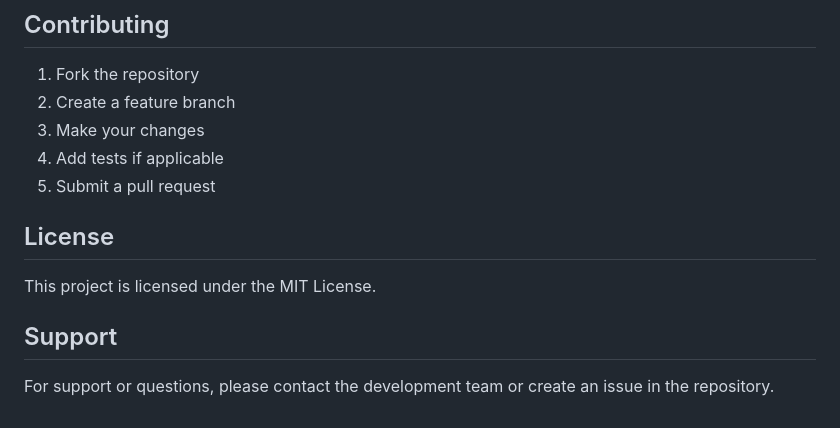
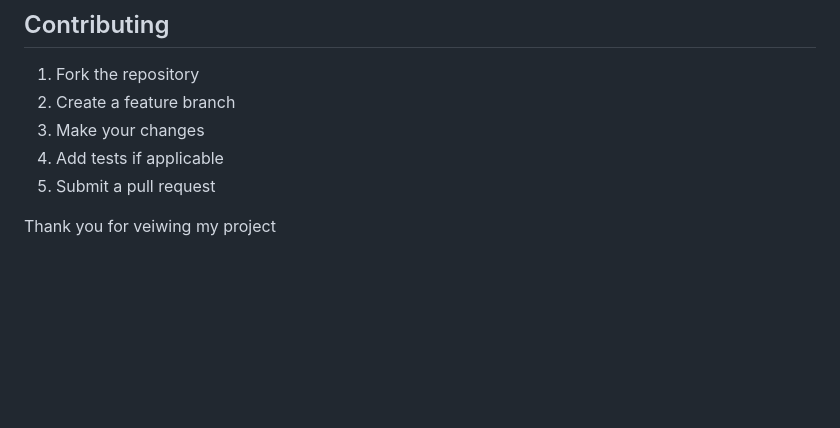
Before and after one commit to uncopes/Resident-Dasboard, a Markdown page: README.md, the part around the change. Rendered like a GitHub page; blank space fills up the shorter version.

```diff
--- a/README.md
+++ b/README.md
@@ -170,10 +170,4 @@ The application uses a modern design system with:
 4. Add tests if applicable
 5. Submit a pull request
 
-## License
-
-This project is licensed under the MIT License.
-
-## Support
-
-For support or questions, please contact the development team or create an issue in the repository.
+Thank you for veiwing my project
```
